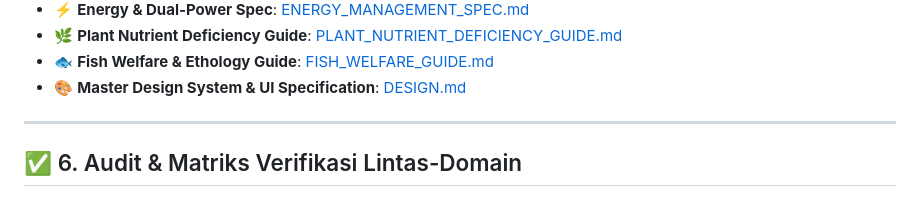
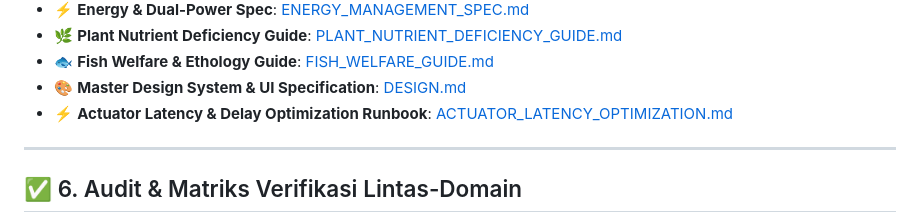
Before and after one commit to ReyCannavaro/urbangrow-eng, a Markdown page: AGENTS.md, the part around the change. Rendered like a GitHub page.

Commit message:
docs: add actuator latency and delay optimization runbook

```diff
--- a/AGENTS.md
+++ b/AGENTS.md
@@ -102,6 +102,7 @@ Setiap agen beroperasi secara otonom namun terkoordinasi melalui topologi event-
 - 🌿 **Plant Nutrient Deficiency Guide**: [PLANT_NUTRIENT_DEFICIENCY_GUIDE.md](file:///c:/Users/Rey%20Cannavaro/urbangrow-workspace/docs/PLANT_NUTRIENT_DEFICIENCY_GUIDE.md)
 - 🐟 **Fish Welfare & Ethology Guide**: [FISH_WELFARE_GUIDE.md](file:///c:/Users/Rey%20Cannavaro/urbangrow-workspace/docs/FISH_WELFARE_GUIDE.md)
 - 🎨 **Master Design System & UI Specification**: [DESIGN.md](file:///c:/Users/Rey%20Cannavaro/urbangrow-workspace/docs/DESIGN.md)
+- ⚡ **Actuator Latency & Delay Optimization Runbook**: [ACTUATOR_LATENCY_OPTIMIZATION.md](file:///c:/Users/Rey%20Cannavaro/urbangrow-workspace/docs/ACTUATOR_LATENCY_OPTIMIZATION.md)
 
 ---
 
```
Also changed, not shown: docs/ACTUATOR_LATENCY_OPTIMIZATION.md (added, +247 -0 lines).
